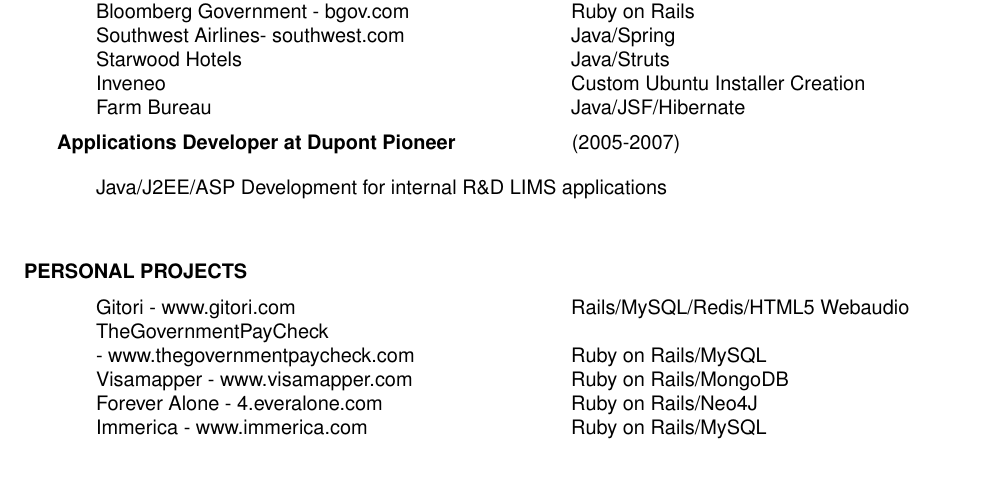
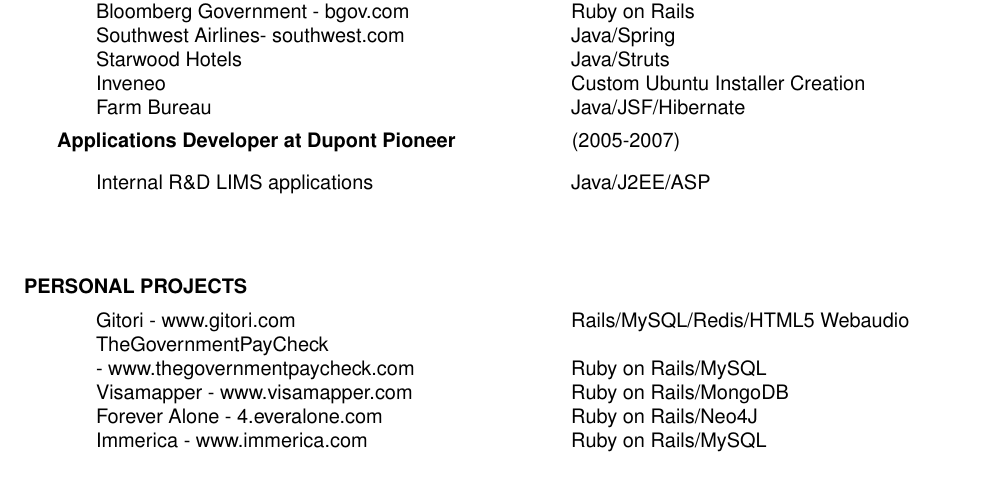
Before and after one commit to udit99/cv, a LaTeX CV (LaTeX/udit_manektala_resume.tex): part of the page, cut so that both start at the same text. Compiled offline with pdfLaTeX.

Commit message:
Fixing Pioneer work history

```diff
--- a/LaTeX/udit_manektala_resume.tex
+++ b/LaTeX/udit_manektala_resume.tex
@@ -47,7 +47,8 @@
 \vspace{-0.4in}
 \section {\ \ \ \ \ \ Applications Developer at Dupont Pioneer \textnormal{\ \ \ \ \ \ \ \ \ \ \ \  \ \ \ \ \ \ \ \ (2005-2007)}}\vspace{0.05in}
    \begin{tabbing}
-Java/J2EE/ASP Development for internal R\&D LIMS applications
+   \hspace{3.3in}\= \kill % set up two tab positions
+Internal R\&D LIMS applications\>Java/J2EE/ASP\\
 \end{tabbing}
 \vspace{0.1in}
 \section{PERSONAL PROJECTS}  \vspace{-0.01in}
```
Also changed, not shown: LaTeX/udit_manektala_resume.pdf.
